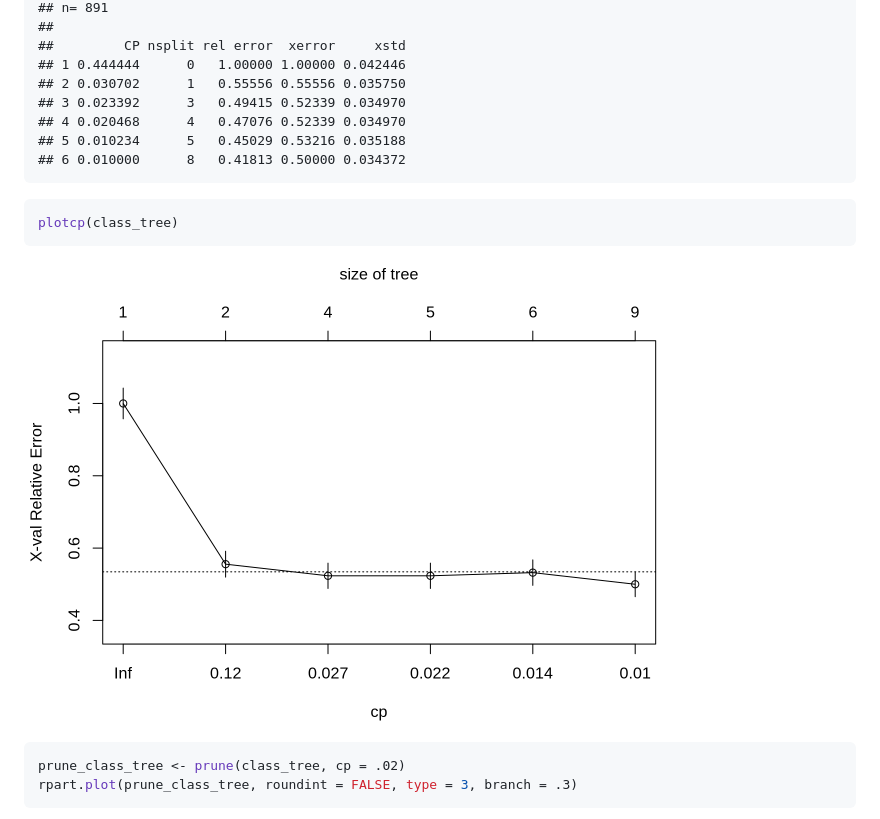
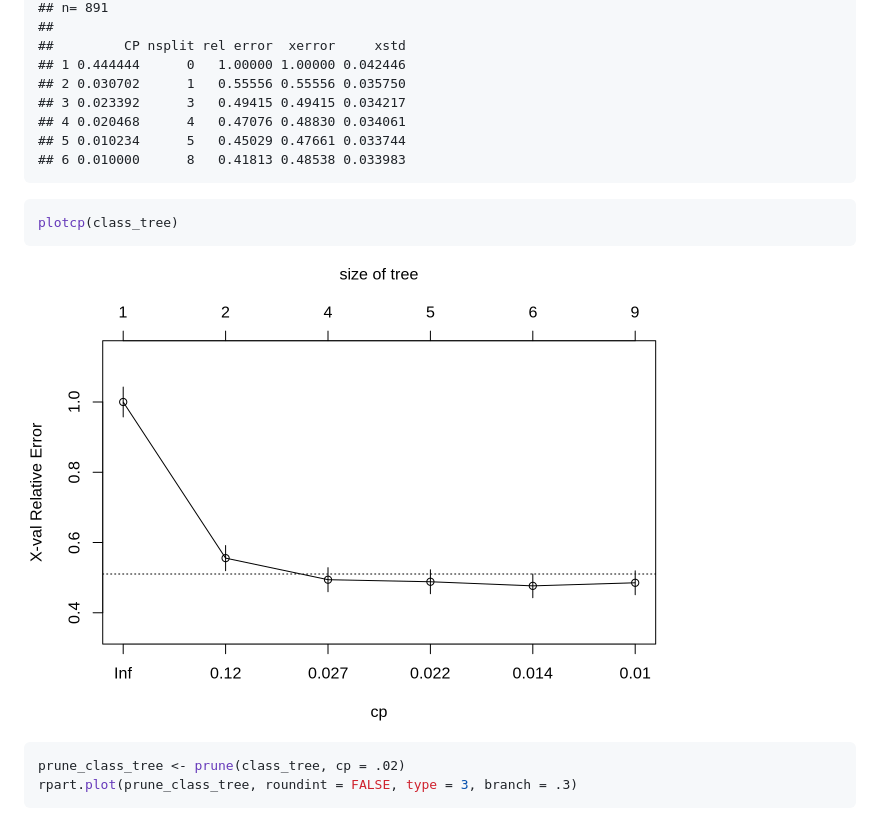
Before and after one commit to lebebr01/stat_thinking, a Markdown page: docs/05-classification.md, the part around the change. Drawn GitHub-style; pictures changed too: docs/05-classification_files/figure-html/unnamed-chunk-6-1.png.

Commit message:
Deploy lebebr01/stat_thinking to github.com/lebebr01/stat_thinking.git:master

````diff
--- a/docs/05-classification.md
+++ b/docs/05-classification.md
@@ -249,10 +249,10 @@ printcp(class_tree)
 ##         CP nsplit rel error  xerror     xstd
 ## 1 0.444444      0   1.00000 1.00000 0.042446
 ## 2 0.030702      1   0.55556 0.55556 0.035750
-## 3 0.023392      3   0.49415 0.52339 0.034970
-## 4 0.020468      4   0.47076 0.52339 0.034970
-## 5 0.010234      5   0.45029 0.53216 0.035188
-## 6 0.010000      8   0.41813 0.50000 0.034372
+## 3 0.023392      3   0.49415 0.49415 0.034217
+## 4 0.020468      4   0.47076 0.48830 0.034061
+## 5 0.010234      5   0.45029 0.47661 0.033744
+## 6 0.010000      8   0.41813 0.48538 0.033983
 ```
 
 ```r
````
Also changed, not shown: 2 other files.
